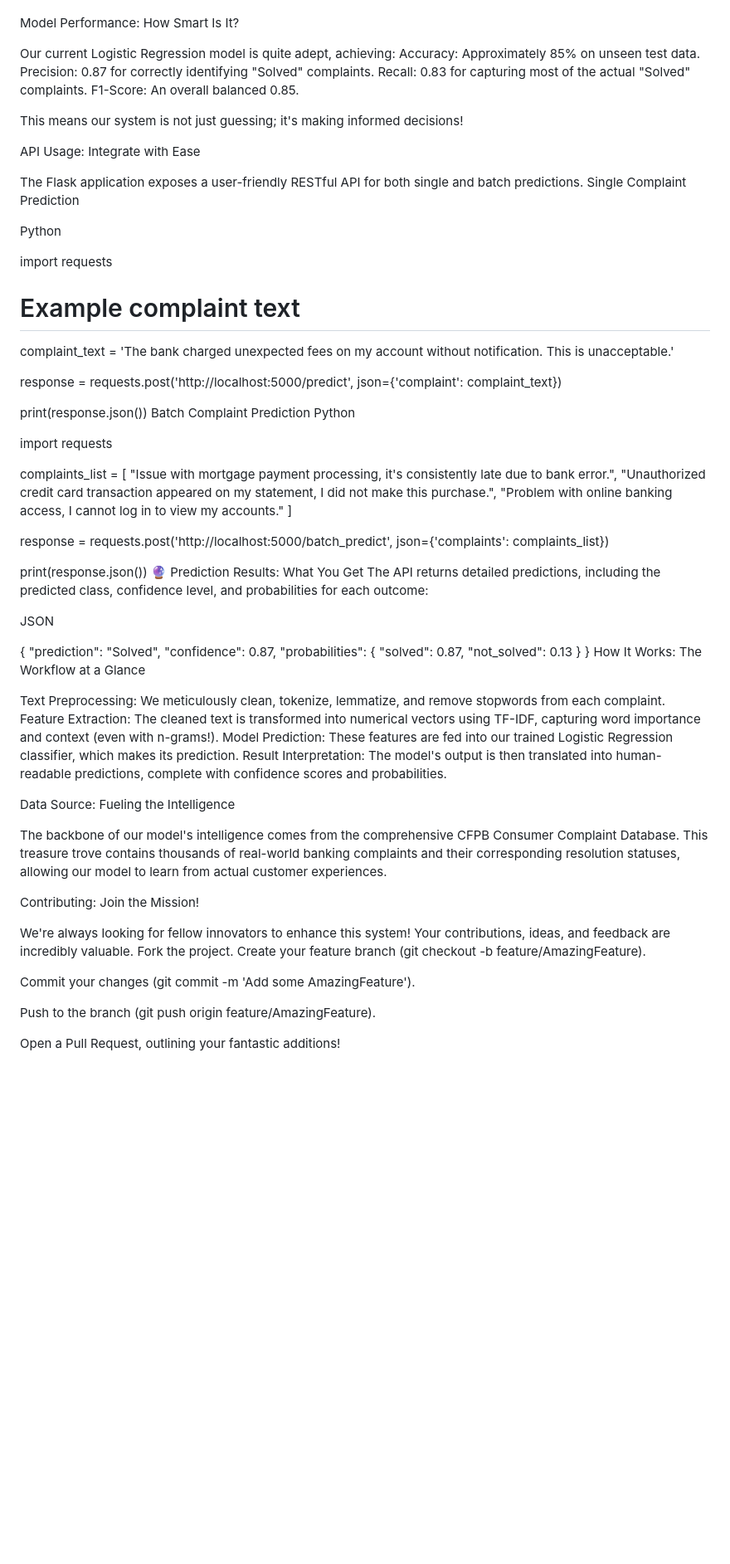
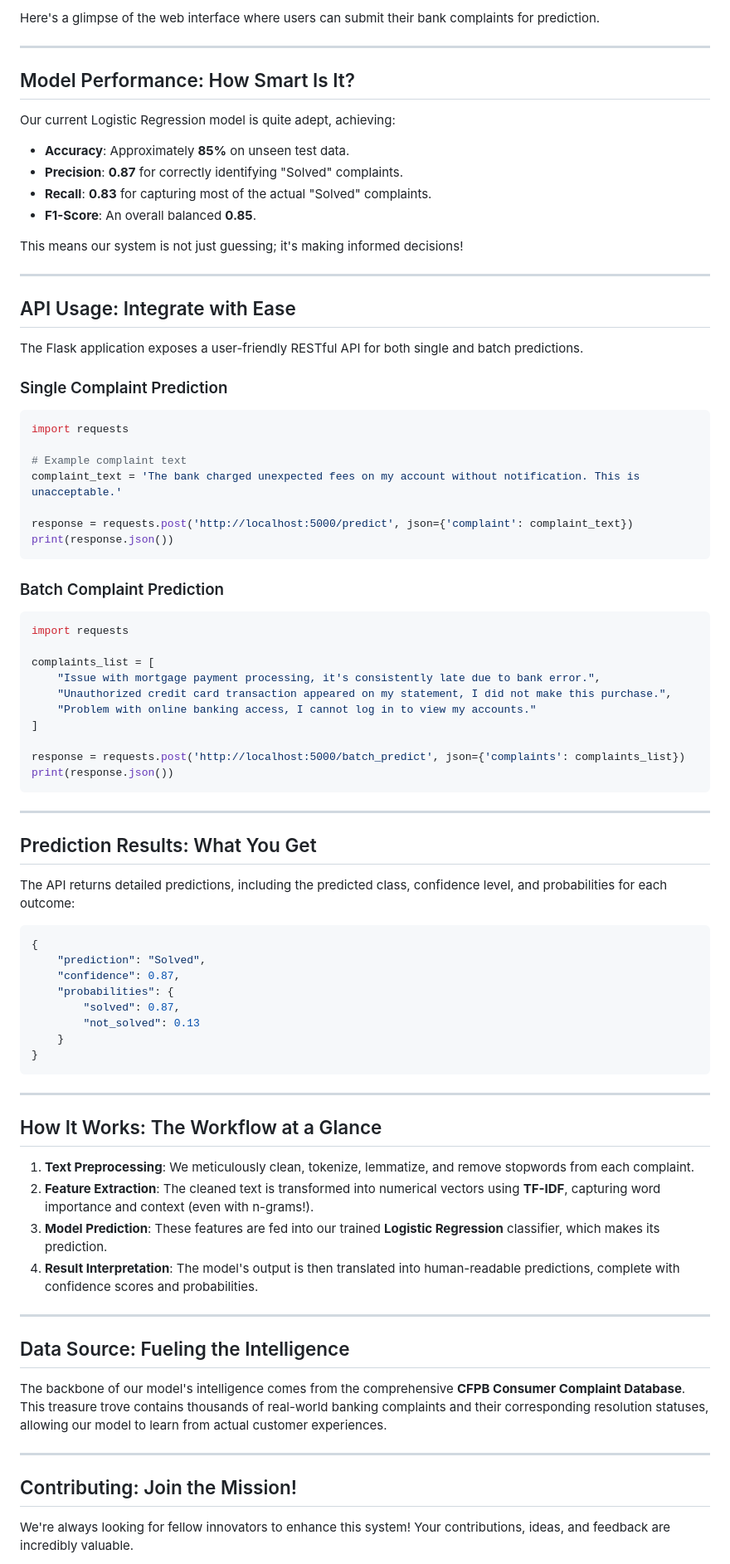
Before and after one commit to vidhi-sys/Bank-Predicting-Ticket-Resolution-with-NLP, a Markdown page: README.md, the part around one of its changes. Shown at 83% size. Drawn GitHub-style; blank space fills up the shorter version.

````diff
--- a/README.md
+++ b/README.md
@@ -80,34 +103,40 @@ Here's a glimpse of the web interface where users can submit their bank complain
 
+Here's a glimpse of the web interface where users can submit their bank complaints for prediction.
 
- Model Performance: How Smart Is It?
+-----
+
+## Model Performance: How Smart Is It?
 
 Our current Logistic Regression model is quite adept, achieving:
-Accuracy: Approximately 85% on unseen test data.
-Precision: 0.87 for correctly identifying "Solved" complaints.
-Recall: 0.83 for capturing most of the actual "Solved" complaints.
-F1-Score: An overall balanced 0.85.
 
-This means our system is not just guessing; it's making informed decisions!
+  * **Accuracy**: Approximately **85%** on unseen test data.
+  * **Precision**: **0.87** for correctly identifying "Solved" complaints.
+  * **Recall**: **0.83** for capturing most of the actual "Solved" complaints.
+  * **F1-Score**: An overall balanced **0.85**.
 
-API Usage: Integrate with Ease
+This means our system is not just guessing; it's making informed decisions\!
+
+-----
+
+## API Usage: Integrate with Ease
 
 The Flask application exposes a user-friendly RESTful API for both single and batch predictions.
-Single Complaint Prediction
 
-Python
+### Single Complaint Prediction
 
+```python
 import requests
 
 # Example complaint text
 complaint_text = 'The bank charged unexpected fees on my account without notification. This is unacceptable.'
 
-response = requests.post('http://localhost:5000/predict',
-                          json={'complaint': complaint_text})
+response = requests.post('http://localhost:5000/predict', json={'complaint': complaint_text})
+print(response.json())
+```
 
-print(response.json())
-Batch Complaint Prediction
-Python
+### Batch Complaint Prediction
 
+```python
 import requests
 
 complaints_list = [
@@ -116,43 +145,45 @@ complaints_list = [
     "Problem with online banking access, I cannot log in to view my accounts."
 ]
 
-response = requests.post('http://localhost:5000/batch_predict',
-                          json={'complaints': complaints_list})
+response = requests.post('http://localhost:5000/batch_predict', json={'complaints': complaints_list})
+print(response.json())
+```
 
-print(response.json())
-🔮 Prediction Results: What You Get
+-----
+
+## Prediction Results: What You Get
+
 The API returns detailed predictions, including the predicted class, confidence level, and probabilities for each outcome:
 
-JSON
+```json
+{
+    "prediction": "Solved",
+    "confidence": 0.87,
+    "probabilities": {
+        "solved": 0.87,
+        "not_solved": 0.13
+    }
+}
+```
 
-{
-  "prediction": "Solved",
-  "confidence": 0.87,
-  "probabilities": {
-    "solved": 0.87,
-    "not_solved": 0.13
-  }
-}
- How It Works: The Workflow at a Glance
+-----
 
-Text Preprocessing: We meticulously clean, tokenize, lemmatize, and remove stopwords from each complaint.
-Feature Extraction: The cleaned text is transformed into numerical vectors using TF-IDF, capturing word importance and context (even with n-grams!).
-Model Prediction: These features are fed into our trained Logistic Regression classifier, which makes its prediction.
-Result Interpretation: The model's output is then translated into human-readable predictions, complete with confidence scores and probabilities.
+## How It Works: The Workflow at a Glance
 
- Data Source: Fueling the Intelligence
+1.  **Text Preprocessing**: We meticulously clean, tokenize, lemmatize, and remove stopwords from each complaint.
+2.  **Feature Extraction**: The cleaned text is transformed into numerical vectors using **TF-IDF**, capturing word importance and context (even with n-grams\!).
+3.  **Model Prediction**: These features are fed into our trained **Logistic Regression** classifier, which makes its prediction.
+4.  **Result Interpretation**: The model's output is then translated into human-readable predictions, complete with confidence scores and probabilities.
 
-The backbone of our model's intelligence comes from the comprehensive CFPB Consumer Complaint Database. This treasure trove contains thousands of real-world banking complaints and their corresponding resolution statuses, allowing our model to learn from actual customer experiences.
+-----
 
-Contributing: Join the Mission!
+## Data Source: Fueling the Intelligence
 
-We're always looking for fellow innovators to enhance this system! Your contributions, ideas, and feedback are incredibly valuable.
-Fork the project.
-Create your feature branch (git checkout -b feature/AmazingFeature).
+The backbone of our model's intelligence comes from the comprehensive **CFPB Consumer Complaint Database**. This treasure trove contains thousands of real-world banking complaints and their corresponding resolution statuses, allowing our model to learn from actual customer experiences.
 
-Commit your changes (git commit -m 'Add some AmazingFeature').
+-----
 
-Push to the branch (git push origin feature/AmazingFeature).
+## Contributing: Join the Mission\!
 
-Open a Pull Request, outlining your fantastic additions!
+We're always looking for fellow innovators to enhance this system\! Your contributions, ideas, and feedback are incredibly valuable.
 
````
Also changed, not shown: other parts of README.md (+93 -60 lines).
